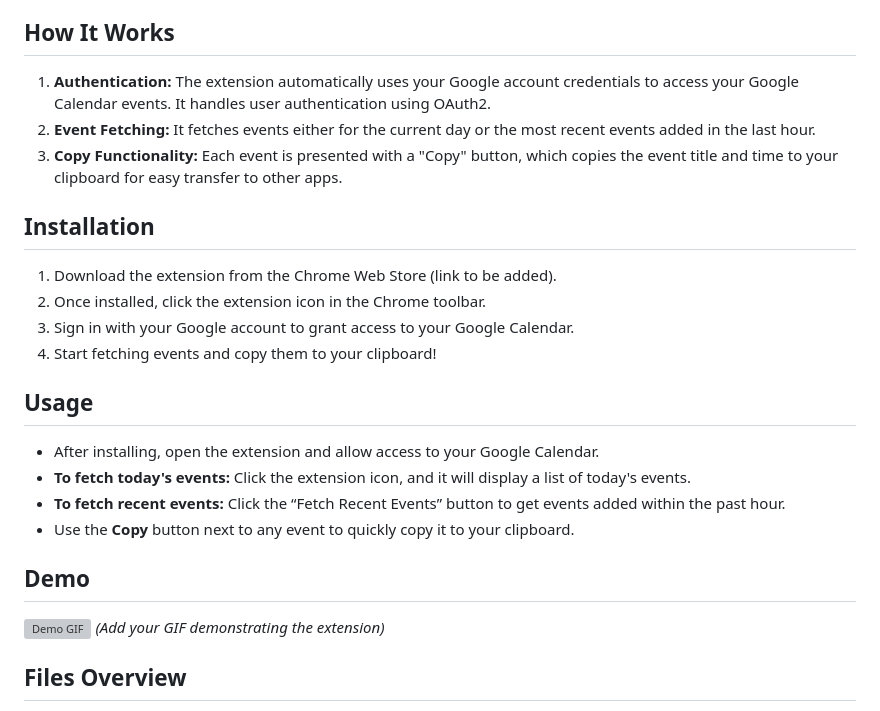
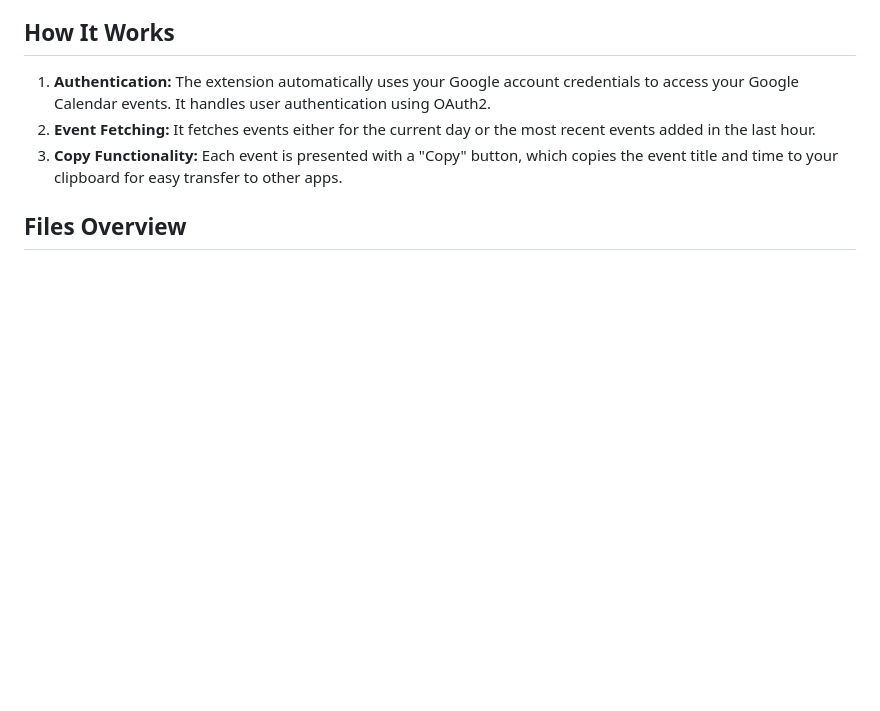
Before and after one commit to ddanakim0304/GCal-event-copier-extension, a Markdown page: README.md, the part around the change. Rendered like a GitHub page; blank space fills up the shorter version; grey boxes are pictures that could not be loaded.

```diff
--- a/README.md
+++ b/README.md
@@ -16,21 +16,6 @@ With just a click, you can copy the details of your scheduled events directly to
 1. **Authentication:** The extension automatically uses your Google account credentials to access your Google Calendar events. It handles user authentication using OAuth2.
 2. **Event Fetching:** It fetches events either for the current day or the most recent events added in the last hour.
 3. **Copy Functionality:** Each event is presented with a "Copy" button, which copies the event title and time to your clipboard for easy transfer to other apps.
-
-## Installation
-1. Download the extension from the Chrome Web Store (link to be added).
-2. Once installed, click the extension icon in the Chrome toolbar.
-3. Sign in with your Google account to grant access to your Google Calendar.
-4. Start fetching events and copy them to your clipboard!
-
-## Usage
-- After installing, open the extension and allow access to your Google Calendar.
-- **To fetch today's events:** Click the extension icon, and it will display a list of today's events.
-- **To fetch recent events:** Click the “Fetch Recent Events” button to get events added within the past hour.
-- Use the **Copy** button next to any event to quickly copy it to your clipboard.
-
-## Demo
-![Demo GIF](demo.gif) _(Add your GIF demonstrating the extension)_
 
 ## Files Overview
 - **background.js:** Handles authentication, fetching calendar events, and managing user sessions.
```
